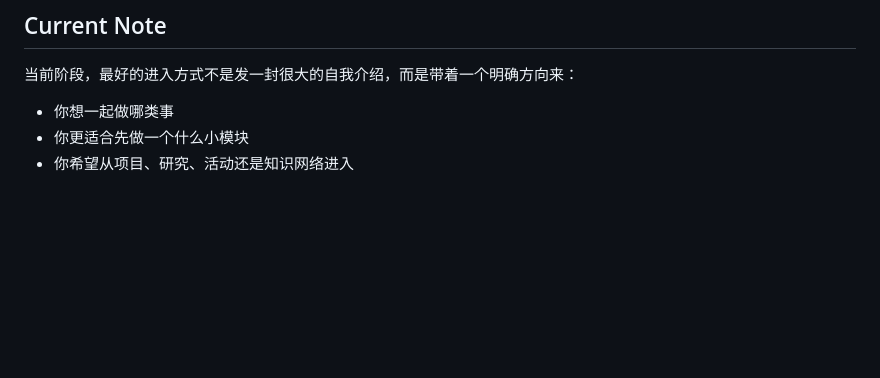
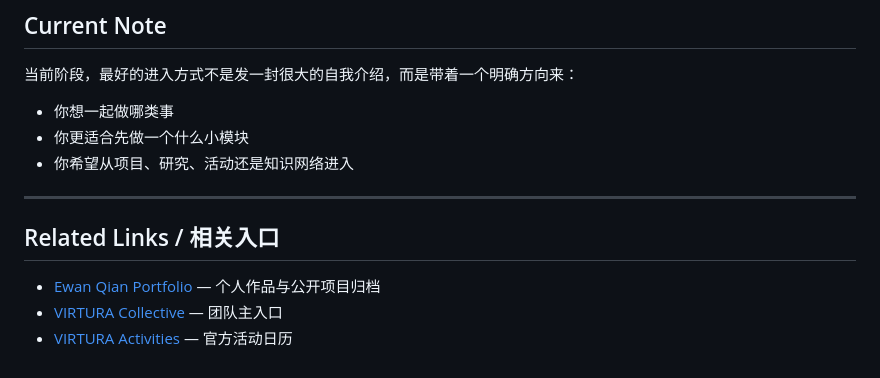
Before and after one commit to ewanqian/VIRTURA-Collective, a Markdown page: collaboration/README.md, the part around the change. GitHub-like rendering; blank space fills up the shorter version.

```diff
--- a/collaboration/README.md
+++ b/collaboration/README.md
@@ -106,3 +106,11 @@ VIRTURA 的协作方式以项目制、研究制与跨角色协作为主。
 - 你想一起做哪类事
 - 你更适合先做一个什么小模块
 - 你希望从项目、研究、活动还是知识网络进入
+
+---
+
+## Related Links / 相关入口
+
+- [Ewan Qian Portfolio](https://github.com/ewanqian/portfolio) — 个人作品与公开项目归档
+- [VIRTURA Collective](https://github.com/ewanqian/VIRTURA-Collective) — 团队主入口
+- [VIRTURA Activities](https://lu.ma/VIRTURA) — 官方活动日历
```
Also changed, not shown: about/README.md (+23 -1 lines).
